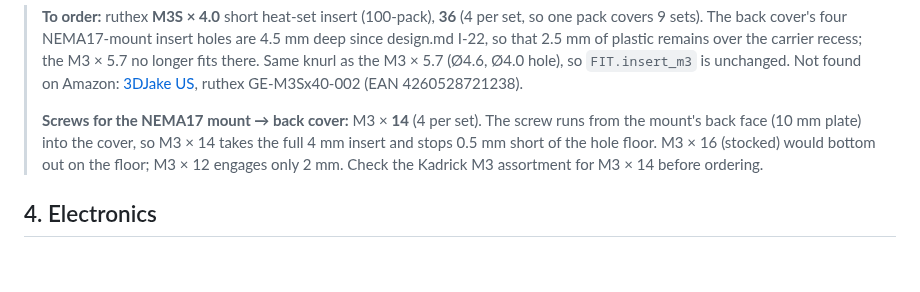
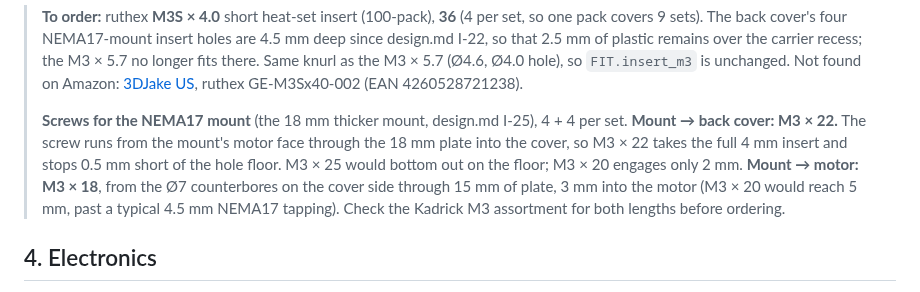
Before and after one commit to GormleyLab/AI-robotics-course, a Markdown page: inventory.md, the part around the change. Rendered like a GitHub page; blank space fills up the shorter version.

```diff
--- a/inventory.md
+++ b/inventory.md
@@ -76,7 +76,7 @@ Per-arm counts are approximate: design.md does not record every screw length (§
 
 > **To order:** ruthex **M3S × 4.0** short heat-set insert (100-pack), **36** (4 per set, so one pack covers 9 sets). The back cover's four NEMA17-mount insert holes are 4.5 mm deep since design.md I‑22, so that 2.5 mm of plastic remains over the carrier recess; the M3 × 5.7 no longer fits there. Same knurl as the M3 × 5.7 (Ø4.6, Ø4.0 hole), so `FIT.insert_m3` is unchanged. Not found on Amazon: [3DJake US](https://www.3djake.com/ruthex/threaded-insert-m3s-100-pieces), ruthex GE‑M3Sx40‑002 (EAN 4260528721238).
 >
-> **Screws for the NEMA17 mount → back cover:** M3 × **14** (4 per set). The screw runs from the mount's back face (10 mm plate) into the cover, so M3 × 14 takes the full 4 mm insert and stops 0.5 mm short of the hole floor. M3 × 16 (stocked) would bottom out on the floor; M3 × 12 engages only 2 mm. Check the Kadrick M3 assortment for M3 × 14 before ordering.
+> **Screws for the NEMA17 mount** (the 18 mm thicker mount, design.md I‑25), 4 + 4 per set. **Mount → back cover: M3 × 22.** The screw runs from the mount's motor face through the 18 mm plate into the cover, so M3 × 22 takes the full 4 mm insert and stops 0.5 mm short of the hole floor. M3 × 25 would bottom out on the floor; M3 × 20 engages only 2 mm. **Mount → motor: M3 × 18**, from the Ø7 counterbores on the cover side through 15 mm of plate, 3 mm into the motor (M3 × 20 would reach 5 mm, past a typical 4.5 mm NEMA17 tapping). Check the Kadrick M3 assortment for both lengths before ordering.
 
 ## 4. Electronics
 
```
Also changed, not shown: CAD/docs/design.md (+3 -2 lines), CAD/docs/migration-log.md (+7 -1 lines), CAD/docs/img/joint12_iso.png, CAD/docs/img/robot_arm_pick.png, CAD/docs/img/robot_arm_zero.png, 9 other files.
